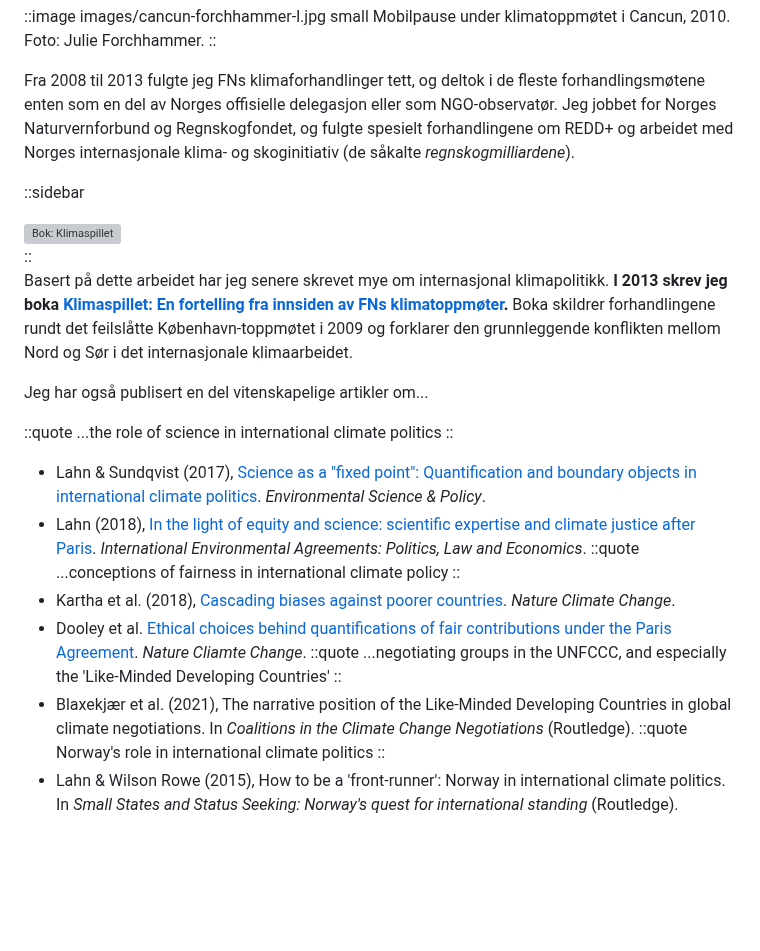
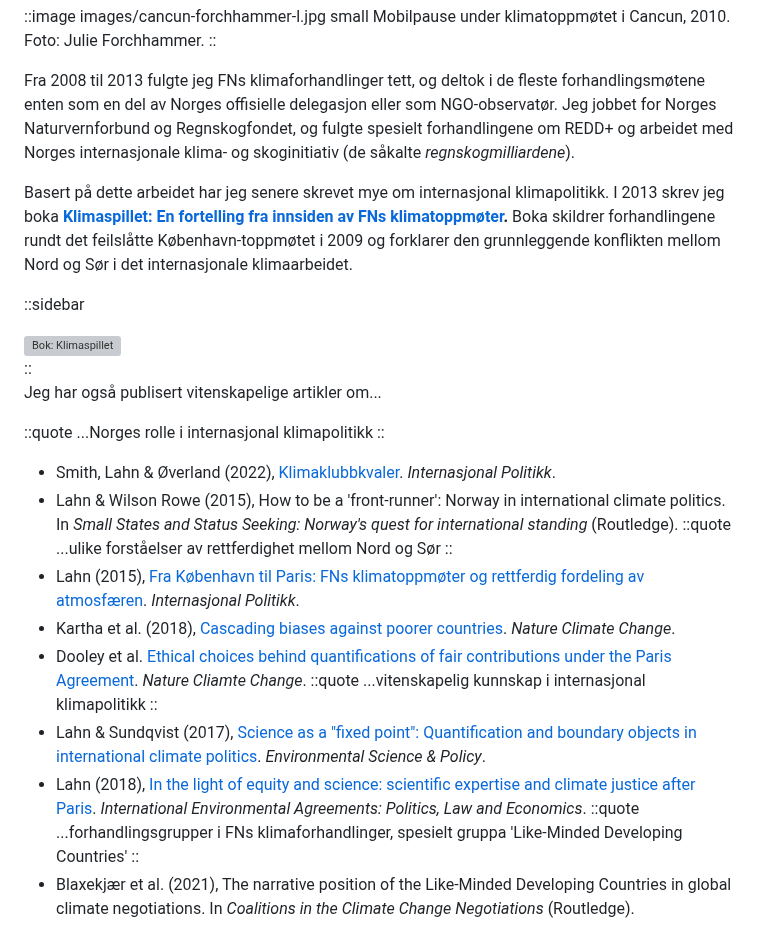
Before and after one commit to bardlahn/bard.lahn.no, a Markdown page: div/_sub/unfccc.no.md, the part around the change. GitHub-like rendering; blank space fills up the shorter version; grey boxes are pictures that could not be loaded.

Commit message:
Added project content

```diff
--- a/div/_sub/unfccc.no.md
+++ b/div/_sub/unfccc.no.md
@@ -17,6 +17,8 @@ Mobilpause under klimatoppmøtet i Cancun, 2010. Foto: Julie Forchhammer.
 
 Fra 2008 til 2013 fulgte jeg FNs klimaforhandlinger tett, og deltok i de fleste forhandlingsmøtene enten som en del av Norges offisielle delegasjon eller som NGO-observatør. Jeg jobbet for Norges Naturvernforbund og Regnskogfondet, og fulgte spesielt forhandlingene om REDD+ og arbeidet med Norges internasjonale klima- og skoginitiativ (de såkalte _regnskogmilliardene_).
 
+Basert på dette arbeidet har jeg senere skrevet mye om internasjonal klimapolitikk. I 2013 skrev jeg boka **[Klimaspillet: En fortelling fra innsiden av FNs klimatoppmøter](/no/pub/klimaspillet/).** Boka skildrer forhandlingene rundt det feilslåtte København-toppmøtet i 2009 og forklarer den grunnleggende konflikten mellom Nord og Sør i det internasjonale klimaarbeidet.
+
 ::sidebar
 <div class="image-grid">
     <a class="portfolio-item" href="/no/pub/klimaspillet/">
@@ -25,25 +27,25 @@ Fra 2008 til 2013 fulgte jeg FNs klimaforhandlinger tett, og deltok i de fleste
 </div>
 ::
 
-Basert på dette arbeidet har jeg senere skrevet mye om internasjonal klimapolitikk. **I 2013 skrev jeg boka [Klimaspillet: En fortelling fra innsiden av FNs klimatoppmøter](/no/pub/klimaspillet/).** Boka skildrer forhandlingene rundt det feilslåtte København-toppmøtet i 2009 og forklarer den grunnleggende konflikten mellom Nord og Sør i det internasjonale klimaarbeidet.
-
-Jeg har også publisert en del vitenskapelige artikler om...
+Jeg har også publisert vitenskapelige artikler om...
 
 ::quote
-...the role of science in international climate politics
+...Norges rolle i internasjonal klimapolitikk
+::
+- Smith, Lahn & Øverland (2022), [Klimaklubbkvaler](https://tidsskriftet-ip.no/index.php/intpol/article/view/3765). _Internasjonal Politikk_.
+- Lahn & Wilson Rowe (2015), How to be a 'front-runner': Norway in international climate politics. In _Small States and Status Seeking: Norway's quest for international standing_ (Routledge).
+::quote
+...ulike forståelser av rettferdighet mellom Nord og Sør
+::
+- Lahn (2015), [Fra København til Paris: FNs klimatoppmøter og rettferdig fordeling av atmosfæren](https://www.scup.com/doi/full/10.18261/ISSN1891-1757-2015-04-06). _Internasjonal Politikk_.
+- Kartha et al. (2018), [Cascading biases against poorer countries](http://www.nature.com/articles/s41558-018-0152-7). _Nature Climate Change_.
+- Dooley et al. [Ethical choices behind quantifications of fair contributions under the Paris Agreement](http://www.nature.com/articles/s41558-021-01015-8). _Nature Cliamte Change_.
+::quote
+...vitenskapelig kunnskap i internasjonal klimapolitikk
 ::
 - Lahn & Sundqvist (2017), [Science as a "fixed point": Quantification and boundary objects in international climate politics](https://doi.org/10.1016/j.envsci.2016.11.001). _Environmental Science & Policy_.
 - Lahn (2018), [In the light of equity and science: scientific expertise and climate justice after Paris](http://link.springer.com/10.1007/s10784-017-9375-8). _International Environmental Agreements: Politics, Law and Economics_.
 ::quote
-...conceptions of fairness in international climate policy
-::
-- Kartha et al. (2018), [Cascading biases against poorer countries](http://www.nature.com/articles/s41558-018-0152-7). _Nature Climate Change_.
-- Dooley et al. [Ethical choices behind quantifications of fair contributions under the Paris Agreement](http://www.nature.com/articles/s41558-021-01015-8). _Nature Cliamte Change_.
-::quote
-...negotiating groups in the UNFCCC, and especially the 'Like-Minded Developing Countries'
+...forhandlingsgrupper i FNs klimaforhandlinger, spesielt gruppa 'Like-Minded Developing Countries'
 ::
 - Blaxekjær et al. (2021), The narrative position of the Like-Minded Developing Countries in global climate negotiations. In _Coalitions in the Climate Change Negotiations_ (Routledge).
-::quote
-Norway's role in international climate politics
-::
-- Lahn & Wilson Rowe (2015), How to be a 'front-runner': Norway in international climate politics. In _Small States and Status Seeking: Norway's quest for international standing_ (Routledge).
```
